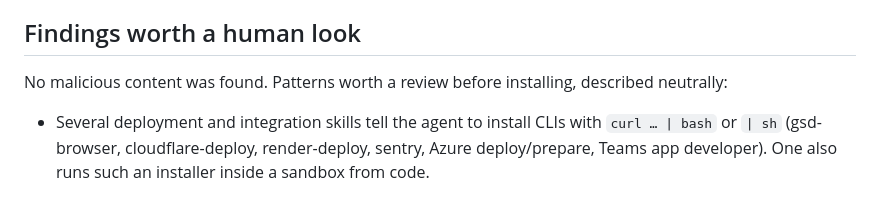
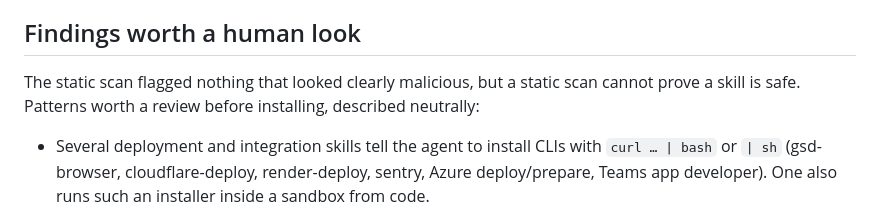
Before and after one commit to Gaincontrol-Pte-Ltd/quin-agent-scanner, a Markdown page: docs/skill-scanner-tuning-2026-10.md, the part around the change. Drawn GitHub-style.

Commit message:
docs(skills): soften the public-repo findings wording
Co-Authored-By: Claude Sonnet 5.5 <noreply@anthropic.com>

```diff
--- a/docs/skill-scanner-tuning-2026-10.md
+++ b/docs/skill-scanner-tuning-2026-10.md
@@ -84,7 +84,7 @@ True positives the tests keep firing: `curl … | sh` outside negation (includin
 
 ## Findings worth a human look
 
-No malicious content was found. Patterns worth a review before installing, described neutrally:
+The static scan flagged nothing that looked clearly malicious, but a static scan cannot prove a skill is safe. Patterns worth a review before installing, described neutrally:
 
 - Several deployment and integration skills tell the agent to install CLIs with `curl … | bash` or `| sh` (gsd-browser, cloudflare-deploy, render-deploy, sentry, Azure deploy/prepare, Teams app developer). One also runs such an installer inside a sandbox from code.
 - A Teams app developer reference pipes a script from a raw GitHub branch (`…/dev/.github/scripts/…`) into `bash`; the branch can change after review.
```
